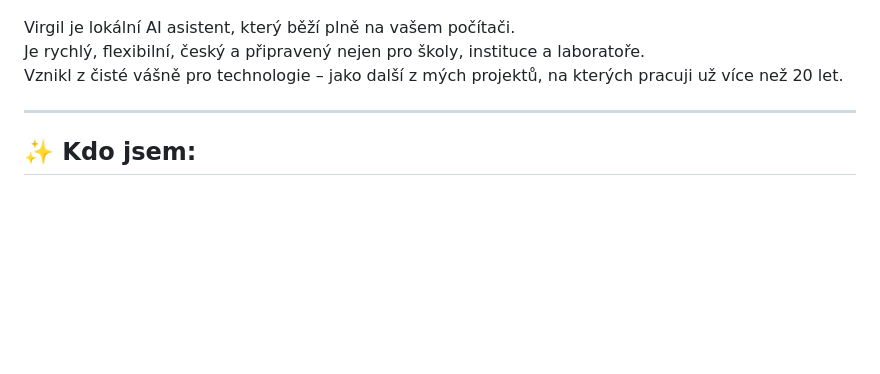
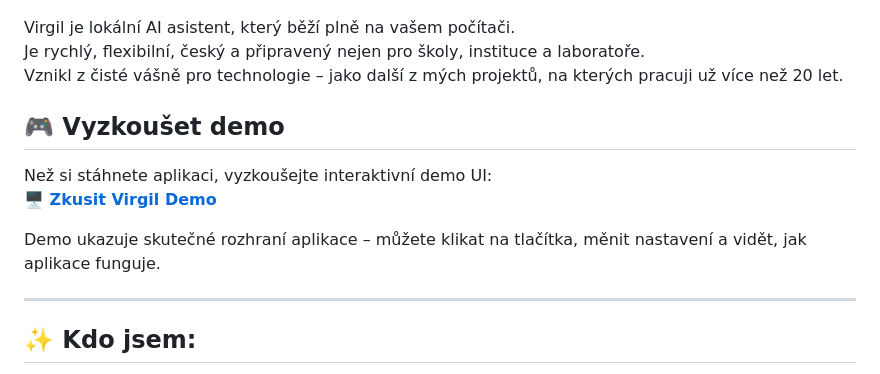
Before and after one commit to avv217/Projekt-Virgil, a Markdown page: README.md, the part around the change. GitHub-like rendering; blank space fills up the shorter version.

```diff
--- a/README.md
+++ b/README.md
@@ -6,6 +6,13 @@
 Virgil je lokální AI asistent, který běží plně na vašem počítači.
 Je rychlý, flexibilní, český a připravený nejen pro školy, instituce a laboratoře.
 Vznikl z čisté vášně pro technologie – jako další z mých projektů, na kterých pracuji už více než 20 let.
+
+## 🎮 Vyzkoušet demo
+
+Než si stáhnete aplikaci, vyzkoušejte interaktivní demo UI:
+**[🖥️ Zkusit Virgil Demo](https://avv217.github.io/Projekt-Virgil)**
+
+Demo ukazuje skutečné rozhraní aplikace – můžete klikat na tlačítka, měnit nastavení a vidět, jak aplikace funguje.
 
 ---
 
```
